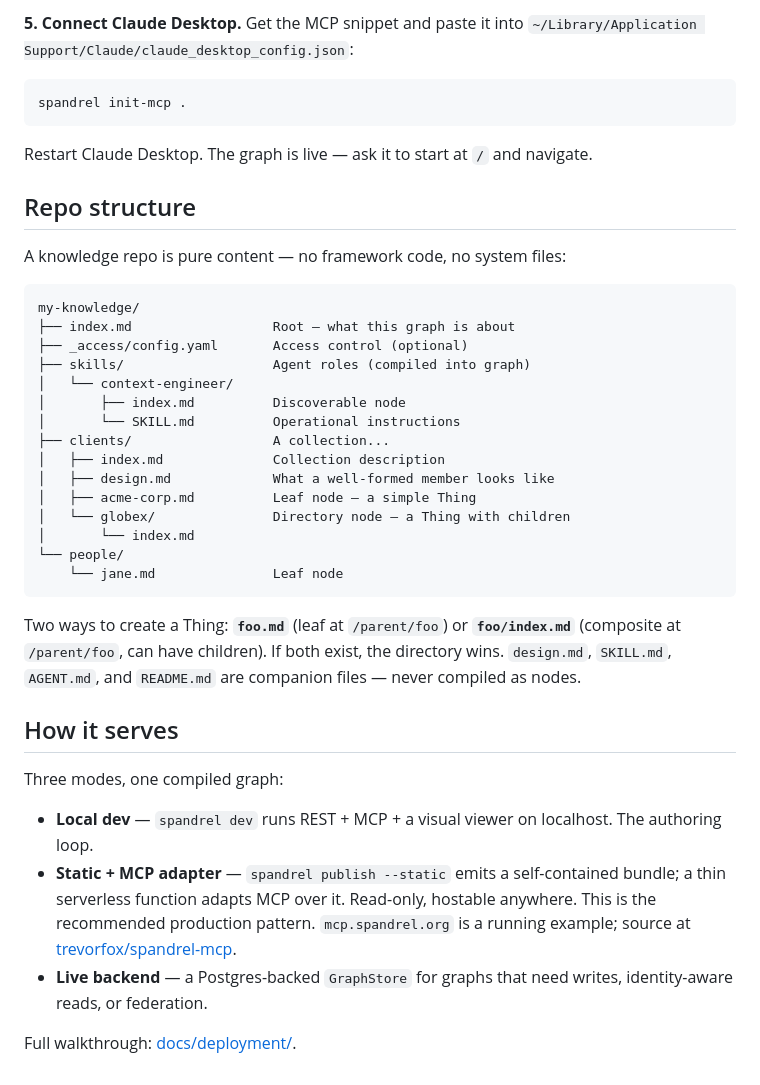
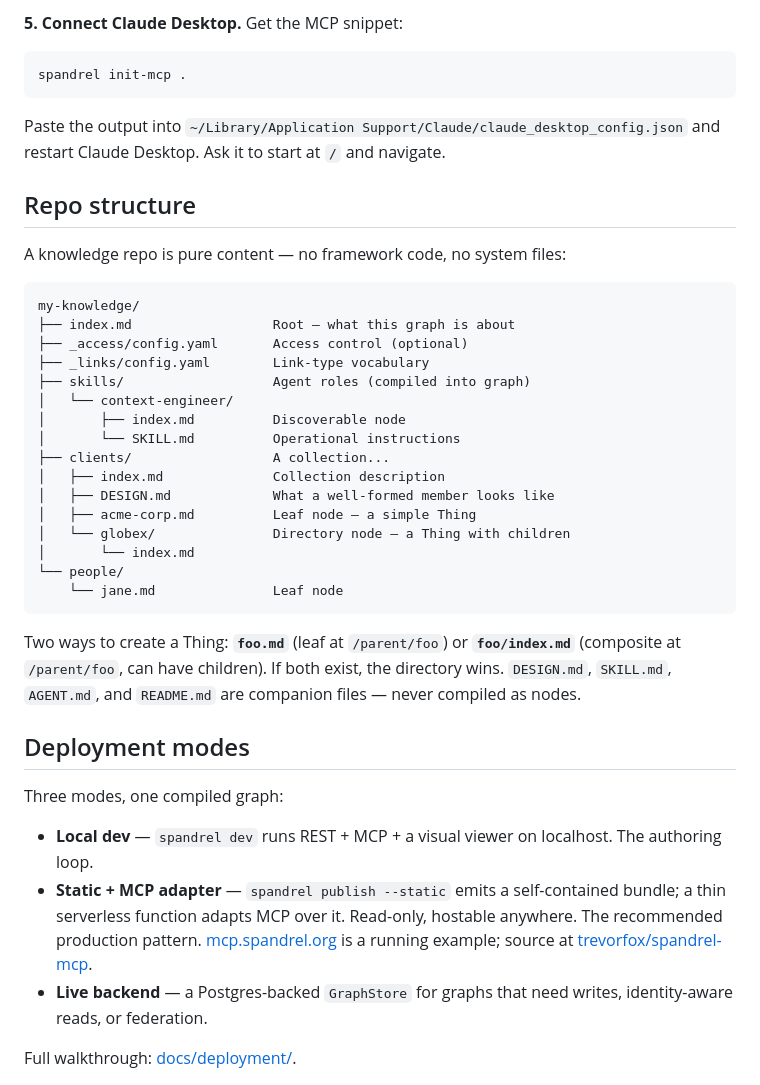
Before and after one commit to trevorfox/spandrel, a Markdown page: README.md, the part around one of its changes. Drawn GitHub-style.

````diff
--- a/README.md
+++ b/README.md
@@ -66,11 +97,11 @@ Open `localhost:4000` in a browser to navigate the graph visually — rendered m
 
-**5. Connect Claude Desktop.** Get the MCP snippet and paste it into `~/Library/Application Support/Claude/claude_desktop_config.json`:
+**5. Connect Claude Desktop.** Get the MCP snippet:
 
 ```bash
 spandrel init-mcp .
 ```
 
-Restart Claude Desktop. The graph is live — ask it to start at `/` and navigate.
+Paste the output into `~/Library/Application Support/Claude/claude_desktop_config.json` and restart Claude Desktop. Ask it to start at `/` and navigate.
 
 ## Repo structure
 
@@ -80,13 +111,14 @@ A knowledge repo is pure content — no framework code, no system files:
 my-knowledge/
 ├── index.md                  Root — what this graph is about
 ├── _access/config.yaml       Access control (optional)
+├── _links/config.yaml        Link-type vocabulary
 ├── skills/                   Agent roles (compiled into graph)
 │   └── context-engineer/
 │       ├── index.md          Discoverable node
 │       └── SKILL.md          Operational instructions
 ├── clients/                  A collection...
 │   ├── index.md              Collection description
-│   ├── design.md             What a well-formed member looks like
+│   ├── DESIGN.md             What a well-formed member looks like
 │   ├── acme-corp.md          Leaf node — a simple Thing
 │   └── globex/               Directory node — a Thing with children
 │       └── index.md
@@ -94,14 +126,14 @@ my-knowledge/
     └── jane.md               Leaf node
 ```
 
-Two ways to create a Thing: **`foo.md`** (leaf at `/parent/foo`) or **`foo/index.md`** (composite at `/parent/foo`, can have children). If both exist, the directory wins. `design.md`, `SKILL.md`, `AGENT.md`, and `README.md` are companion files — never compiled as nodes.
+Two ways to create a Thing: **`foo.md`** (leaf at `/parent/foo`) or **`foo/index.md`** (composite at `/parent/foo`, can have children). If both exist, the directory wins. `DESIGN.md`, `SKILL.md`, `AGENT.md`, and `README.md` are companion files — never compiled as nodes.
 
-## How it serves
+## Deployment modes
 
 Three modes, one compiled graph:
 
 - **Local dev** — `spandrel dev` runs REST + MCP + a visual viewer on localhost. The authoring loop.
-- **Static + MCP adapter** — `spandrel publish --static` emits a self-contained bundle; a thin serverless function adapts MCP over it. Read-only, hostable anywhere. This is the recommended production pattern. `mcp.spandrel.org` is a running example; source at [trevorfox/spandrel-mcp](https://github.com/trevorfox/spandrel-mcp).
+- **Static + MCP adapter** — `spandrel publish --static` emits a self-contained bundle; a thin serverless function adapts MCP over it. Read-only, hostable anywhere. The recommended production pattern. [mcp.spandrel.org](https://mcp.spandrel.org) is a running example; source at [trevorfox/spandrel-mcp](https://github.com/trevorfox/spandrel-mcp).
 - **Live backend** — a Postgres-backed `GraphStore` for graphs that need writes, identity-aware reads, or federation.
 
 Full walkthrough: [docs/deployment/](docs/deployment/).
````
Also changed, not shown: other parts of README.md (+51 -20 lines), assets/architecture.png (added), assets/spandrel-content-model.png (added), 4 other files.
